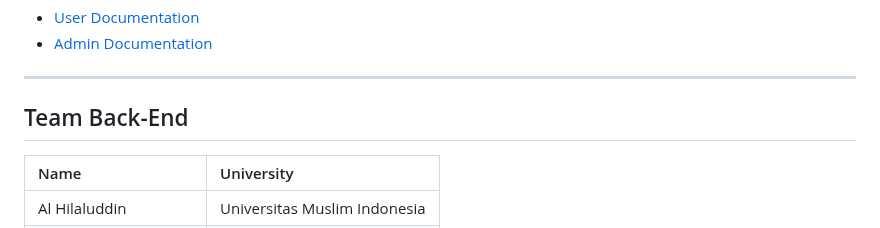
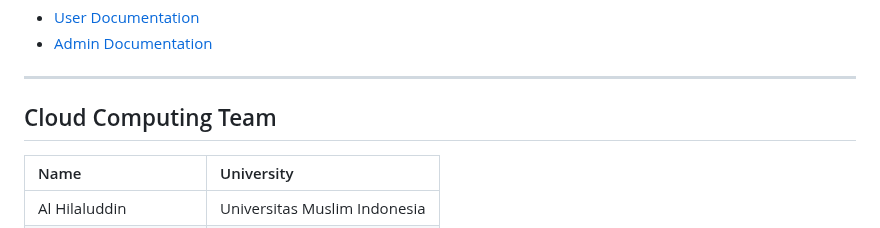
Before and after one commit to TrotoTrackApp/TrotoTrack-API, a Markdown page: README.md, the part around one of its changes. Rendered like a GitHub page.

```diff
--- a/README.md
+++ b/README.md
@@ -398,7 +398,7 @@ Explanation
 - [Admin Documentation](https://api.trototrack.online/admin-docs/)
 
 ---
-## Team Back-End
+## Cloud Computing Team
 
 | Name                           | University	                                         |
 | :----------------------------- | :---------------------------------------------------|
```
Also changed, not shown: other parts of README.md (+1 -1 lines).
